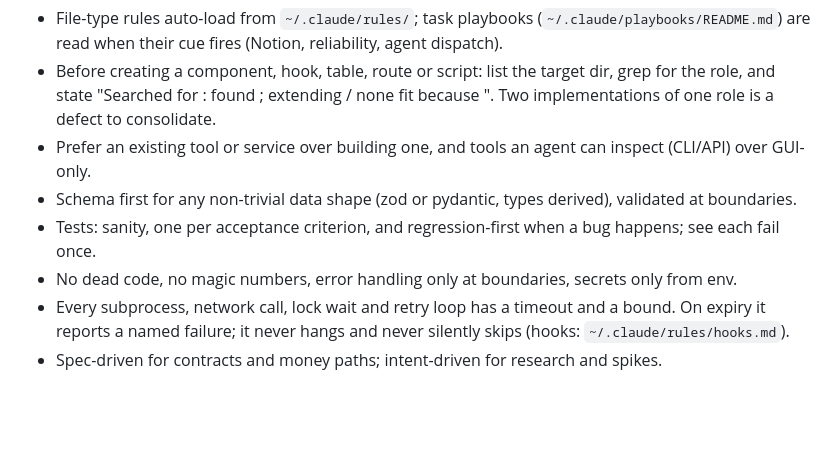
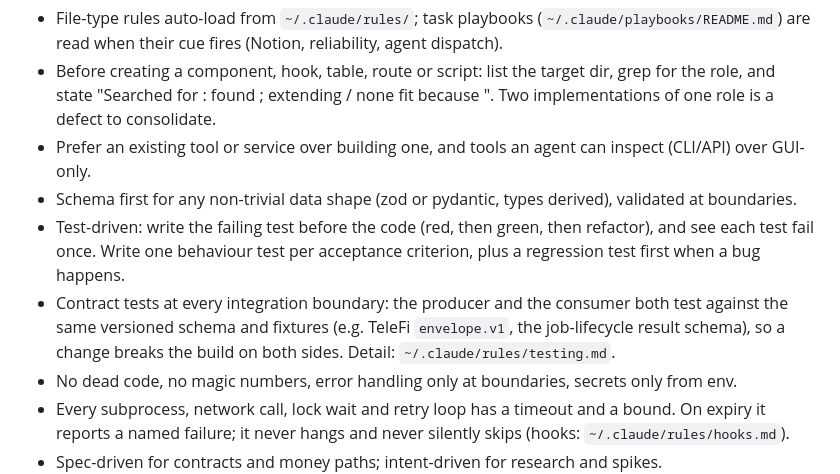
Before and after one commit to sibulus13/claudence, a Markdown page: CLAUDE.md, the part around the change. GitHub-like rendering; blank space fills up the shorter version.

```diff
--- a/CLAUDE.md
+++ b/CLAUDE.md
@@ -69,7 +69,11 @@ broken are enforced in code (`~/.claude/hooks/guard.py`), not here. Each rule's
   one role is a defect to consolidate.
 - Prefer an existing tool or service over building one, and tools an agent can inspect (CLI/API) over GUI-only.
 - Schema first for any non-trivial data shape (zod or pydantic, types derived), validated at boundaries.
-- Tests: sanity, one per acceptance criterion, and regression-first when a bug happens; see each fail once.
+- Test-driven: write the failing test before the code (red, then green, then refactor), and see each test fail once.
+  Write one behaviour test per acceptance criterion, plus a regression test first when a bug happens.
+- Contract tests at every integration boundary: the producer and the consumer both test against the same versioned
+  schema and fixtures (e.g. TeleFi `envelope.v1`, the job-lifecycle result schema), so a change breaks the build on
+  both sides. Detail: `~/.claude/rules/testing.md`.
 - No dead code, no magic numbers, error handling only at boundaries, secrets only from env.
 - Every subprocess, network call, lock wait and retry loop has a timeout and a bound. On expiry it reports a named
   failure; it never hangs and never silently skips (hooks: `~/.claude/rules/hooks.md`).
```
Also changed, not shown: rules/testing.md (+26 -2 lines).
